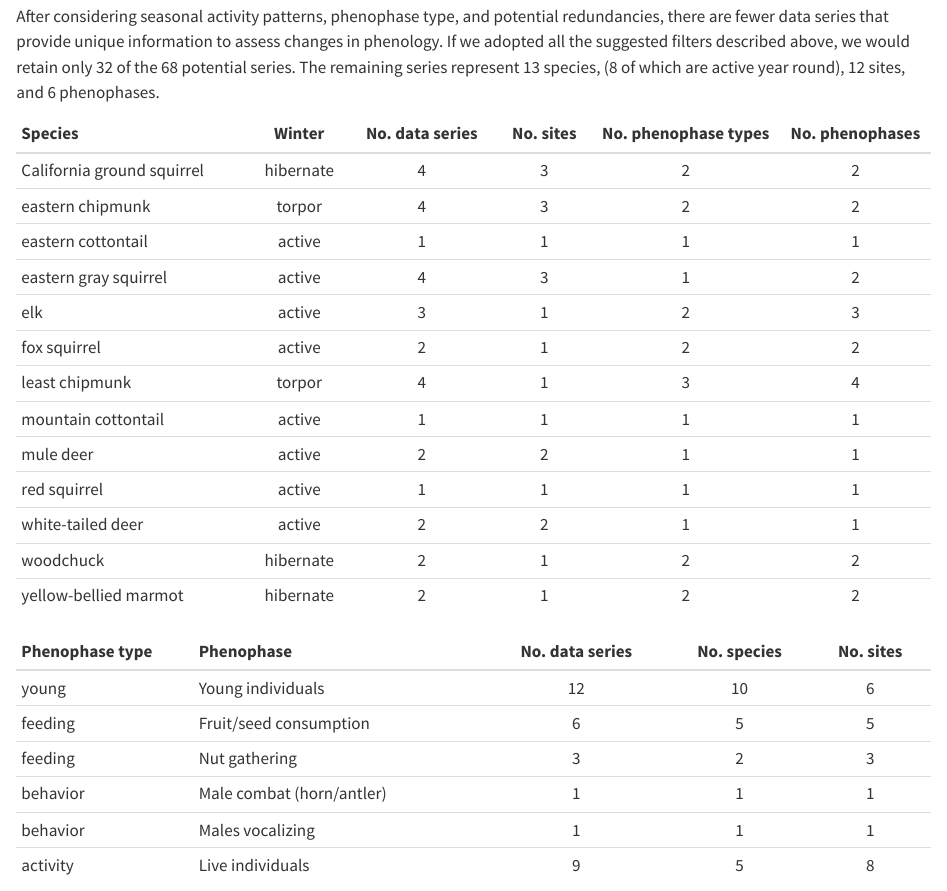
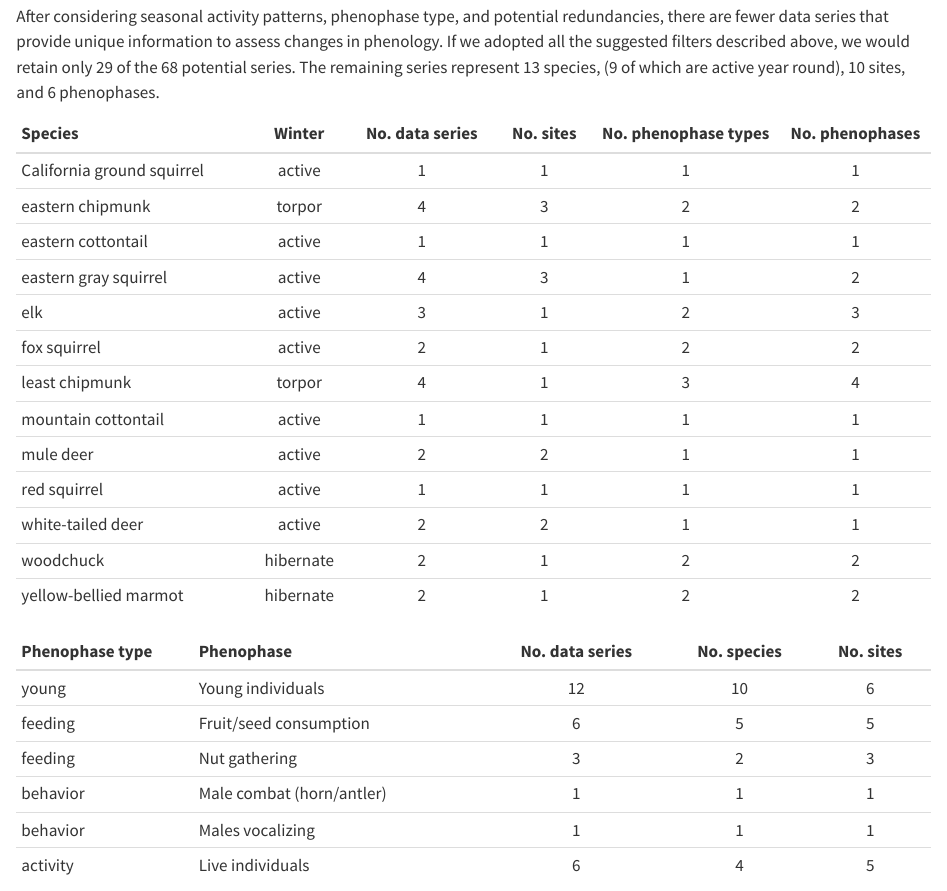
Before and after one commit to ezylstra/NPN-9y-analysis, a Quarto document (mammal-series.qmd): the page in a window 1100 px wide, from 6000 px down. Rendered offline with R 4.5, knitr and Pandoc in place of Quarto, with nearby package versions; folded parts are opened.

Commit message:
Edit info for CA ground squirrels and update report

````diff
--- a/data/mammal_species_traits.csv
+++ b/data/mammal_species_traits.csv
@@ -1,7 +1,7 @@
 common_name,site_id,latitude,longitude,genus,species,seasonally_inactive,source,notes
-California ground squirrel,6082,34.031742,-118.812462,Otospermophilus,beecheyi,hibernate,Peterson; ADW,Young may not hibernate
-California ground squirrel,6091,34.11578,-118.757507,Otospermophilus,beecheyi,hibernate,Peterson; ADW,Young may not hibernate
-California ground squirrel,6100,34.118332,-118.758636,Otospermophilus,beecheyi,hibernate,Peterson; ADW,Young may not hibernate
+California ground squirrel,6082,34.031742,-118.812462,Otospermophilus,beecheyi,no,Peterson; ADW; EP,"Individuals, especially young, may not hibernate in south part of range"
+California ground squirrel,6091,34.11578,-118.757507,Otospermophilus,beecheyi,no,Peterson; ADW; EP,"Individuals, especially young, may not hibernate in south part of range"
+California ground squirrel,6100,34.118332,-118.758636,Otospermophilus,beecheyi,no,Peterson; ADW; EP,"Individuals, especially young, may not hibernate in south part of range"
 eastern chipmunk,1419,42.011166,-88.503304,Tamias,striatus,torpor,Peterson; ADW,"Enter torpor, but do not hibernate. Can occasionally be active on warm winter days"
 eastern chipmunk,6581,42.545959,-71.354904,Tamias,striatus,torpor,Peterson; ADW,"Enter torpor, but do not hibernate. Can occasionally be active on warm winter days"
 eastern chipmunk,10145,42.602543,-83.250992,Tamias,striatus,torpor,Peterson; ADW,"Enter torpor, but do not hibernate. Can occasionally be active on warm winter days"
--- a/mammal-series.qmd
+++ b/mammal-series.qmd
@@ -2,10 +2,6 @@
 title: "Exploration of mammal data for USGS analysis"
 date: "`r format(Sys.time(), '%d %B, %Y')`"
 author: "Erin Zylstra"
-execute:
-  error: false
-  warning: false
-  message: false
 format:
   html:
     code-fold: true
@@ -16,11 +12,13 @@ editor: visual
 
 ```{r}
 #| echo: false
+#| message: false
 
 library(rnpn)
 library(dplyr)
 library(stringr)
 library(tidyr)
+library(knitr)
 ```
 
 ## Overview
@@ -31,6 +29,7 @@ Information about series of mammal observations with at least nine years of data
 
 ```{r load-data}
 #| code-fold: true
+#| message: false
 
 df <- read.csv("data/birds_mammals_phenophases_locations.csv") %>%
   select(-kingdom)
@@ -78,6 +77,7 @@ In these analyses, observations are summarized over each calendar year. Thus, ea
 
 ```{r active-jan1}
 #| code-fold: true
+#| message: false
 
 # Write species-site combinations to file:
 mammals_file <- "data/mammal_species.csv"
@@ -120,6 +120,7 @@ In contrast, we are probably only interested in evaluating changes in the first
 
 ```{r phenophase-type}
 #| code-fold: true
+#| message: false
 
 # Add phenophase_type label (making these explicit for easy changes)
 df_mammals <- df_mammals %>%
@@ -235,6 +236,7 @@ After considering seasonal activity patterns, phenophase type, and potential red
 #| label: spp-include
 #| tbl-cap: Summary of remaining data series, by species.
 #| echo: false
+#| message: false
 
 knitr::kable(spp_include,
              col.names = c("Species", "Winter", "No. data series", "No. sites",
@@ -246,6 +248,7 @@ knitr::kable(spp_include,
 #| label: php-include
 #| tbl-cap: Summary of remaining data series, by phenophase
 #| echo: false
+#| message: false
 
 knitr::kable(php_include,
              col.names = c("Phenophase type", "Phenophase", "No. data series", "No. species", "No. sites"),
````
Also changed, not shown: mammal-series.R (+1 -0 lines), mammal-series.html.
